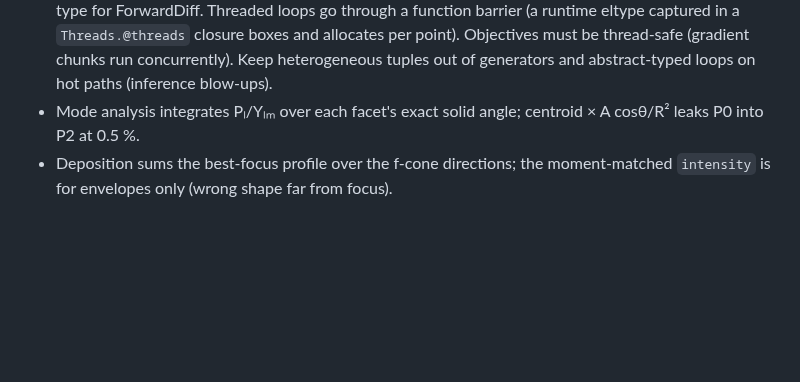
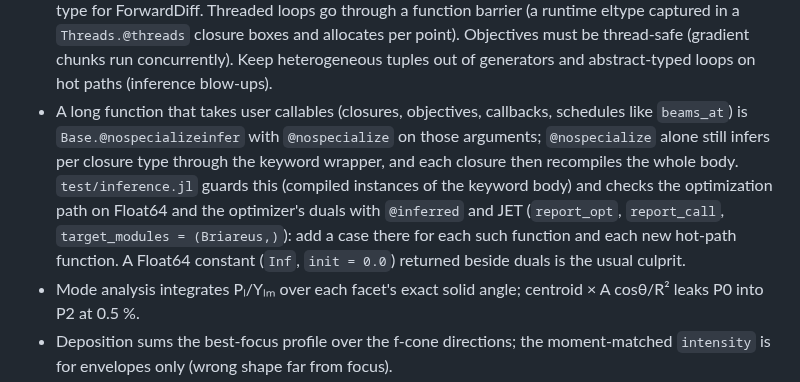
Before and after one commit to stillyslalom/Briareus.jl, a Markdown page: CLAUDE.md, the part around the change. GitHub-like rendering; blank space fills up the shorter version.

Commit message:
CLAUDE.md: @nospecializeinfer for long functions taking user callables; test/inference.jl guards
Co-Authored-By: Claude Opus 5.5 <noreply@anthropic.com>

```diff
--- a/CLAUDE.md
+++ b/CLAUDE.md
@@ -67,6 +67,14 @@ factors) dominate the suite: build one per geometry and share it across testsets
   runtime eltype captured in a `Threads.@threads` closure boxes and allocates per point).
   Objectives must be thread-safe (gradient chunks run concurrently). Keep heterogeneous
   tuples out of generators and abstract-typed loops on hot paths (inference blow-ups).
+- A long function that takes user callables (closures, objectives, callbacks, schedules
+  like `beams_at`) is `Base.@nospecializeinfer` with `@nospecialize` on those arguments;
+  `@nospecialize` alone still infers per closure type through the keyword wrapper, and
+  each closure then recompiles the whole body. `test/inference.jl` guards this (compiled
+  instances of the keyword body) and checks the optimization path on Float64 and the
+  optimizer's duals with `@inferred` and JET (`report_opt`, `report_call`, `target_modules =
+  (Briareus,)`): add a case there for each such function and each new hot-path function. A
+  Float64 constant (`Inf`, `init = 0.0`) returned beside duals is the usual culprit.
 - Mode analysis integrates Pₗ/Yₗₘ over each facet's exact solid angle; centroid × A cosθ/R²
   leaks P0 into P2 at 0.5 %.
 - Deposition sums the best-focus profile over the f-cone directions; the moment-matched
```
